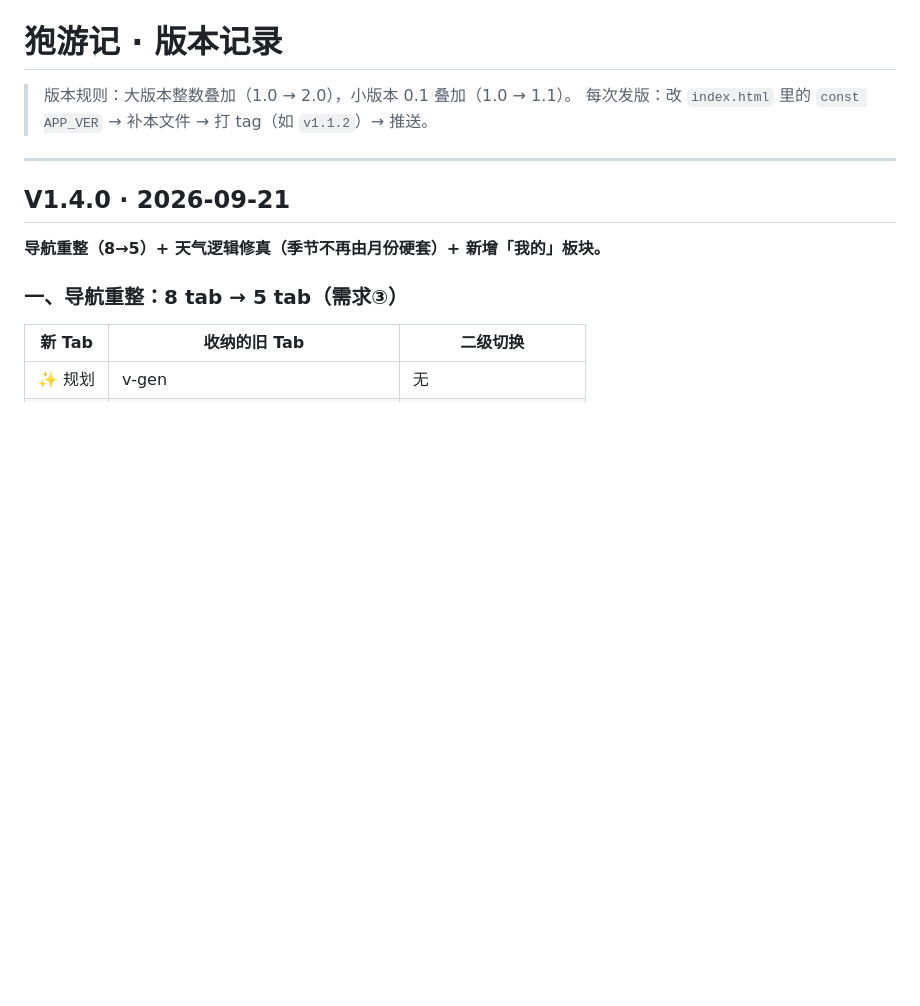
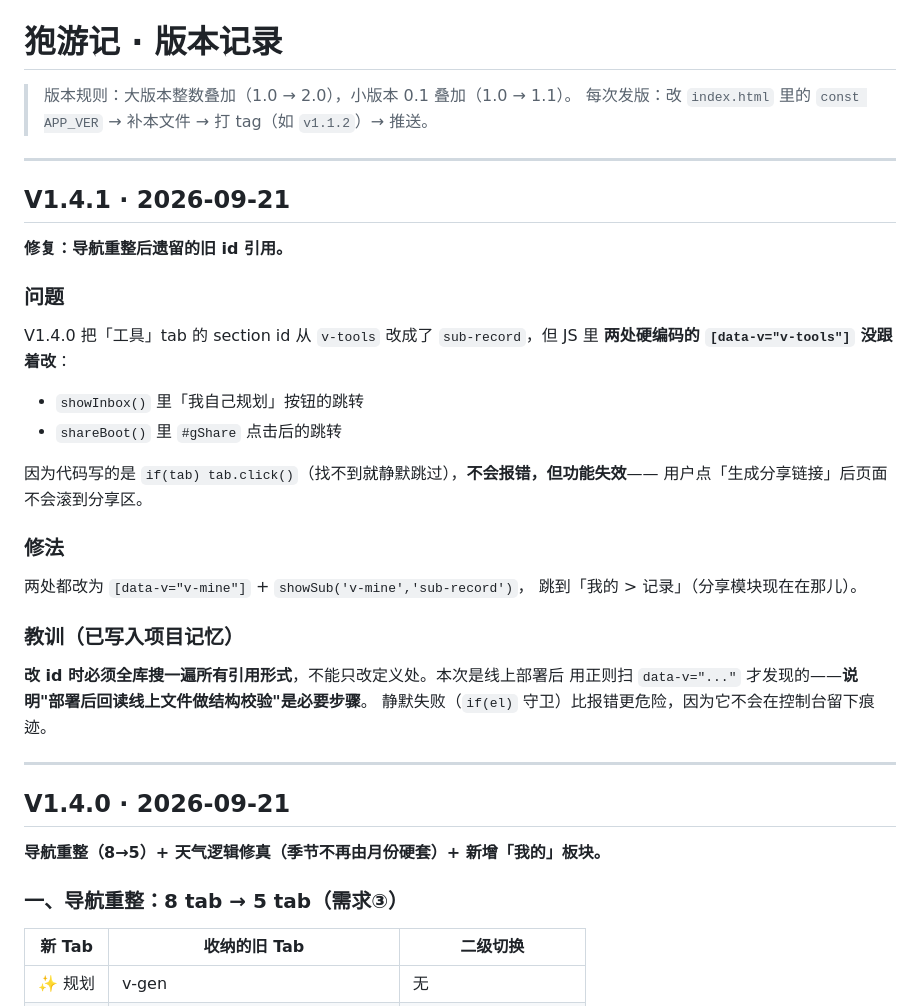
Before and after one commit to dj098085/payouji, a Markdown page: CHANGELOG.md, the part around the change. GitHub-like rendering; blank space fills up the shorter version.

Commit message:
docs: 补 V1.4.1 CHANGELOG（遗留 id 引用修复）

```diff
--- a/CHANGELOG.md
+++ b/CHANGELOG.md
@@ -2,6 +2,34 @@
 
 > 版本规则：大版本整数叠加（1.0 → 2.0），小版本 0.1 叠加（1.0 → 1.1）。
 > 每次发版：改 `index.html` 里的 `const APP_VER` → 补本文件 → 打 tag（如 `v1.1.2`）→ 推送。
+
+---
+
+## V1.4.1 · 2026-09-21
+
+**修复：导航重整后遗留的旧 id 引用。**
+
+### 问题
+
+V1.4.0 把「工具」tab 的 section id 从 `v-tools` 改成了 `sub-record`，但 JS 里
+**两处硬编码的 `[data-v="v-tools"]` 没跟着改**：
+
+- `showInbox()` 里「我自己规划」按钮的跳转
+- `shareBoot()` 里 `#gShare` 点击后的跳转
+
+因为代码写的是 `if(tab) tab.click()`（找不到就静默跳过），**不会报错，但功能失效**——
+用户点「生成分享链接」后页面不会滚到分享区。
+
+### 修法
+
+两处都改为 `[data-v="v-mine"]` + `showSub('v-mine','sub-record')`，
+跳到「我的 > 记录」（分享模块现在在那儿）。
+
+### 教训（已写入项目记忆）
+
+**改 id 时必须全库搜一遍所有引用形式**，不能只改定义处。本次是线上部署后
+用正则扫 `data-v="..."` 才发现的——**说明"部署后回读线上文件做结构校验"是必要步骤**。
+静默失败（`if(el)` 守卫）比报错更危险，因为它不会在控制台留下痕迹。
 
 ---
 
```
